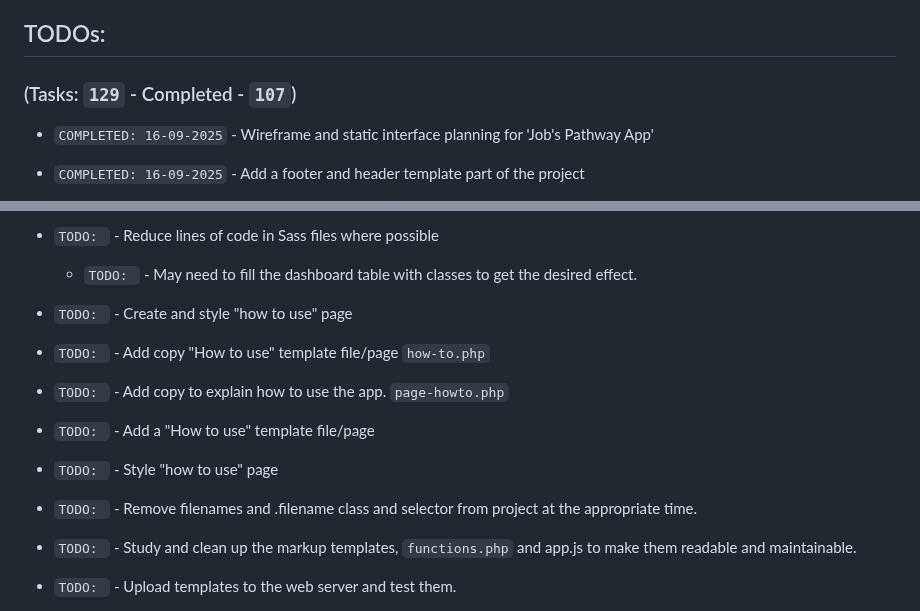
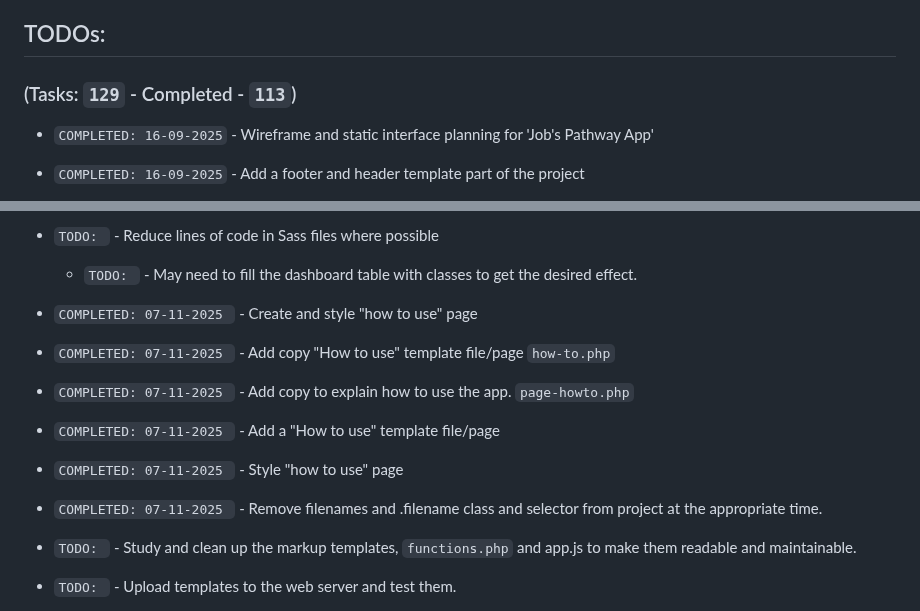
Before and after one commit to jg-digital-media/jgdm_jobs_pathway, a Markdown page: readme.md, 2 parts joined by grey strips. GitHub-like rendering.

Commit message:
update task list

```diff
--- a/readme.md
+++ b/readme.md
@@ -41,7 +41,7 @@ The following pages are assigned to templates in the `wp-content/themes/jobs_pat
 
 ## TODOs:
 
-### (Tasks: `129` - Completed - `107`)
+### (Tasks: `129` - Completed - `113`)
 
 + `COMPLETED: 16-09-2025` - Wireframe and static interface planning for 'Job's Pathway App'
 + `COMPLETED: 16-09-2025` - Add a footer and header template part of the project
@@ -165,12 +165,12 @@ The following pages are assigned to templates in the `wp-content/themes/jobs_pat
 + `TODO: ` - Customise validation and success error messages in app.js
 + `TODO: ` - Reduce lines of code in Sass files where possible
   + `TODO: ` - May need to fill the dashboard table with classes to get the desired effect.
-+ `TODO: ` - Create and style "how to use" page
-+ `TODO: ` - Add copy "How to use" template file/page `how-to.php`
-+ `TODO: ` - Add copy to explain how to use the app. `page-howto.php`
-+ `TODO: ` - Add a "How to use" template file/page
-+ `TODO: ` - Style "how to use" page
-+ `TODO: ` - Remove filenames and .filename class and selector from project at the appropriate time.
++ `COMPLETED: 07-11-2025 ` - Create and style "how to use" page
++ `COMPLETED: 07-11-2025 ` - Add copy "How to use" template file/page `how-to.php`
++ `COMPLETED: 07-11-2025 ` - Add copy to explain how to use the app. `page-howto.php`
++ `COMPLETED: 07-11-2025 ` - Add a "How to use" template file/page
++ `COMPLETED: 07-11-2025 ` - Style "how to use" page
++ `COMPLETED: 07-11-2025 ` - Remove filenames and .filename class and selector from project at the appropriate time.
 + `TODO: ` - Study and clean up the markup templates, `functions.php` and app.js to make them readable and maintainable.
 + `TODO: ` - Upload templates to the web server and test them.
 + `TODO: ` - `login-handler.php` and `register-handler.php` are empty and should be ignored for the interim.
```
Also changed, not shown: other parts of readme.md (+1 -1 lines).
